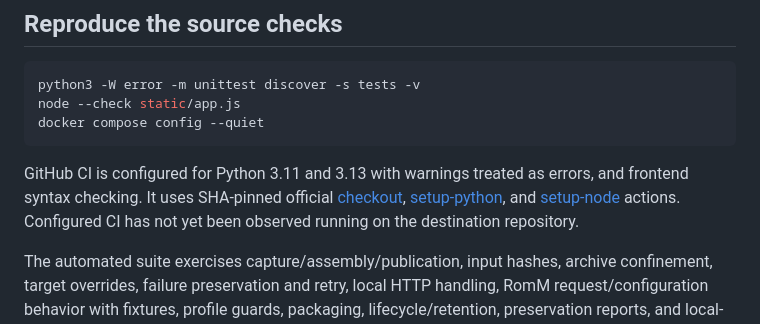
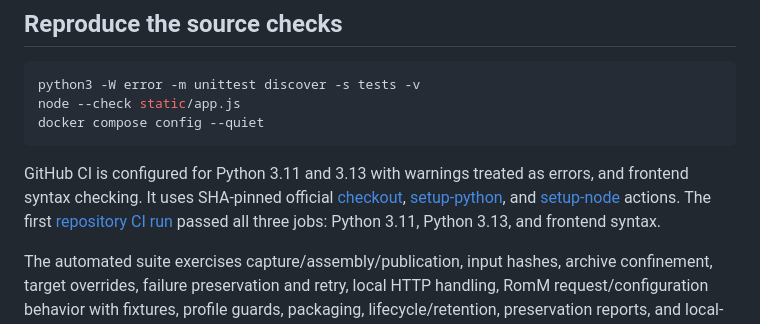
Before and after one commit to Crimson3076/portkeeper, a Markdown page: docs/VALIDATION.md, the part around the change. Rendered like a GitHub page.

Commit message:
Record successful GitHub validation

````diff
--- a/docs/VALIDATION.md
+++ b/docs/VALIDATION.md
@@ -10,7 +10,7 @@ node --check static/app.js
 docker compose config --quiet
 ```
 
-GitHub CI is configured for Python 3.11 and 3.13 with warnings treated as errors, and frontend syntax checking. It uses SHA-pinned official [checkout](https://github.com/actions/checkout/releases/tag/v7.0.1), [setup-python](https://github.com/actions/setup-python/releases/tag/v7.0.0), and [setup-node](https://github.com/actions/setup-node/releases/tag/v7.1.0) actions. Configured CI has not yet been observed running on the destination repository.
+GitHub CI is configured for Python 3.11 and 3.13 with warnings treated as errors, and frontend syntax checking. It uses SHA-pinned official [checkout](https://github.com/actions/checkout/releases/tag/v7.0.1), [setup-python](https://github.com/actions/setup-python/releases/tag/v7.0.0), and [setup-node](https://github.com/actions/setup-node/releases/tag/v7.1.0) actions. The first [repository CI run](https://github.com/Crimson3076/portkeeper/actions/runs/38115481118) passed all three jobs: Python 3.11, Python 3.13, and frontend syntax.
 
 The automated suite exercises capture/assembly/publication, input hashes, archive confinement, target overrides, failure preservation and retry, local HTTP handling, RomM request/configuration behavior with fixtures, profile guards, packaging, lifecycle/retention, preservation reports, and local-assistant proposal validation. Mocked external responses do not establish live interoperability.
 
````
